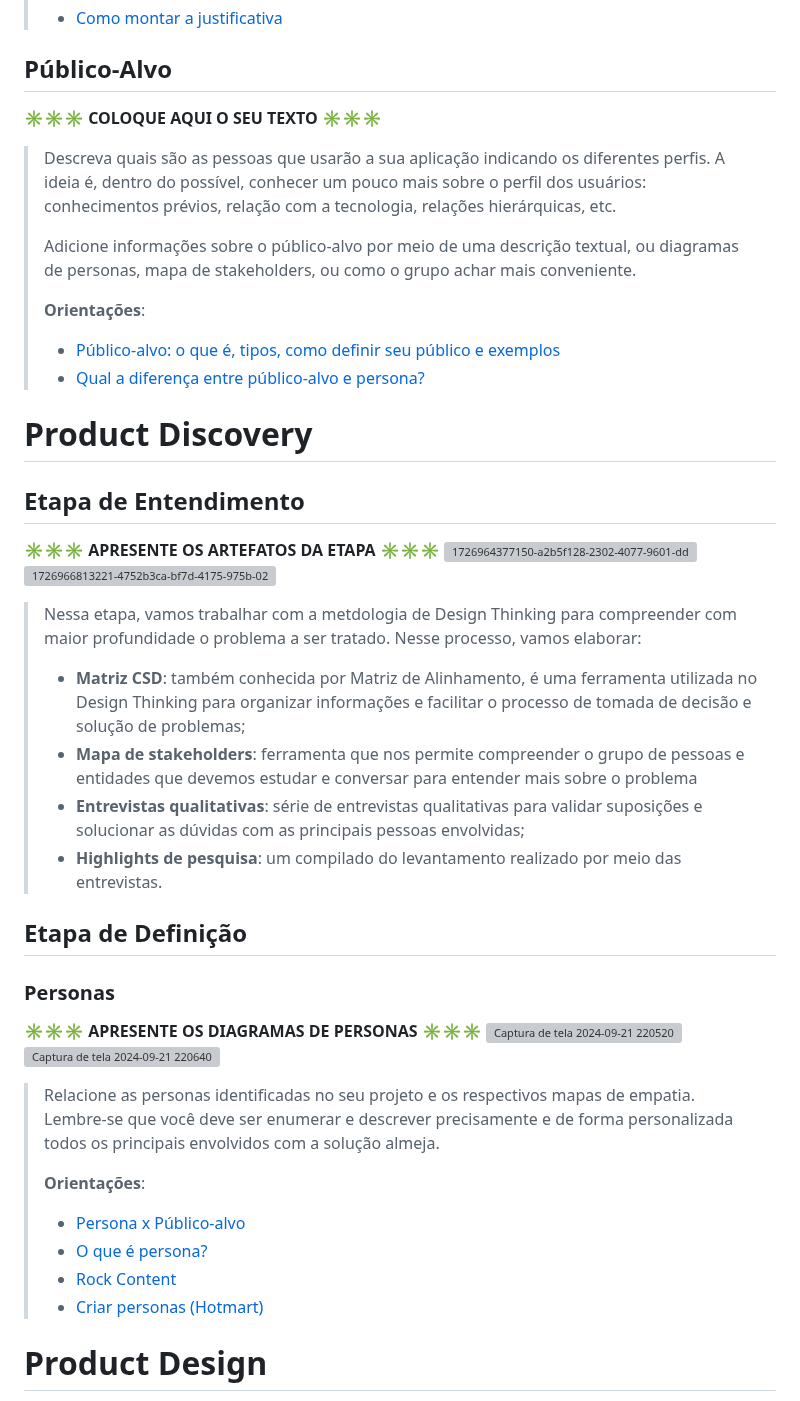
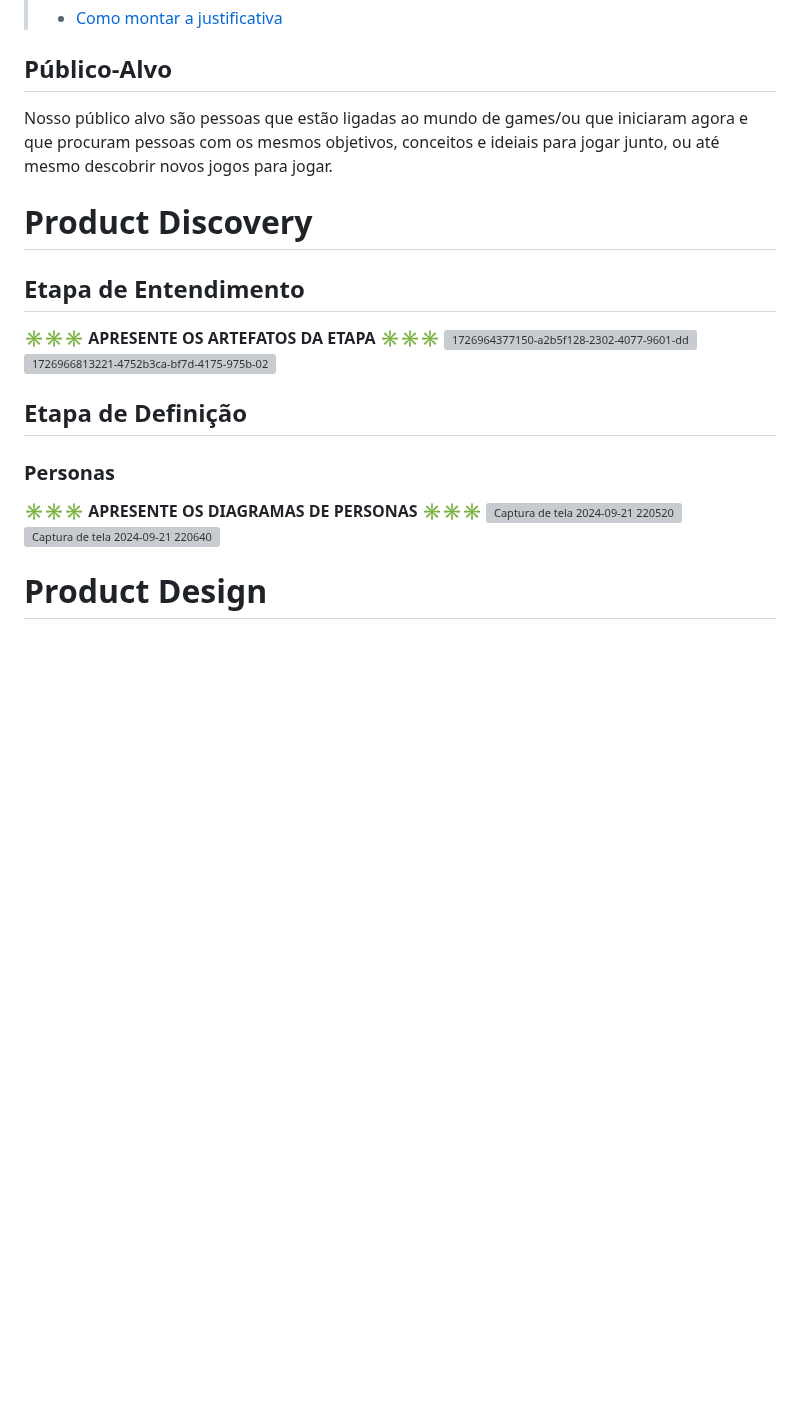
Before and after one commit to ICEI-PUC-Minas-PMGCC-TI/ti-1-ppl-cc-m-20242-ti-1-ppl-cc-m-20242-ti1-template, a Markdown page: docs/README.md, the part around one of its changes. GitHub-like rendering; blank space fills up the shorter version; grey boxes are pictures that could not be loaded.

```diff
--- a/docs/README.md
+++ b/docs/README.md
@@ -62,18 +62,7 @@ Além disso, pretendemos incentivar a descoberta de novos jogos, conectando os u
 
 ## Público-Alvo
 
-**✳️✳️✳️ COLOQUE AQUI O SEU TEXTO ✳️✳️✳️**
-
-
->
-> Descreva quais são as pessoas que usarão a sua aplicação indicando os diferentes perfis. A ideia é, dentro do possível, conhecer um pouco mais sobre o perfil dos usuários: conhecimentos prévios, relação com a tecnologia, relações hierárquicas, etc.
->
-> Adicione informações sobre o público-alvo por meio de uma descrição textual, ou diagramas de personas, mapa de stakeholders, ou como o grupo achar mais conveniente.
->
-> **Orientações**:
->
-> - [Público-alvo: o que é, tipos, como definir seu público e exemplos](https://klickpages.com.br/blog/publico-alvo-o-que-e/)
-> - [Qual a diferença entre público-alvo e persona?](https://rockcontent.com/blog/diferenca-publico-alvo-e-persona/)
+ Nosso público alvo são pessoas que estão ligadas ao mundo de games/ou que iniciaram agora e que procuram pessoas com os mesmos objetivos, conceitos e ideiais para jogar junto, ou até mesmo descobrir novos jogos para jogar.
 
 # Product Discovery
 
@@ -86,14 +75,6 @@ Além disso, pretendemos incentivar a descoberta de novos jogos, conectando os u
 
 
 
->
-> Nessa etapa, vamos trabalhar com a metdologia de Design Thinking para compreender com maior profundidade o problema a ser tratado. Nesse processo, vamos elaborar:
->
-> * **Matriz CSD**: também conhecida por Matriz de Alinhamento, é uma ferramenta utilizada no Design Thinking para organizar informações e facilitar o processo de tomada de decisão e solução de problemas;
-> * **Mapa de stakeholders**: ferramenta que nos permite compreender o grupo de pessoas e entidades que devemos estudar e conversar para entender mais sobre o problema
-> * **Entrevistas qualitativas**: série de entrevistas qualitativas para validar suposições e solucionar as dúvidas com as principais pessoas envolvidas;
-> * **Highlights de pesquisa**: um compilado do levantamento realizado por meio das entrevistas.
-
 ## Etapa de Definição
 
 ### Personas
@@ -102,17 +83,6 @@ Além disso, pretendemos incentivar a descoberta de novos jogos, conectando os u
 ![Captura de tela 2024-09-21 220520](https://github.com/user-attachments/assets/ae1daf5f-2481-40fc-acf4-2b3579aa9321)
 ![Captura de tela 2024-09-21 220640](https://github.com/user-attachments/assets/b80f876b-b9ba-4fef-a362-7a5dbdb532eb)
 
-
-
->
-> Relacione as personas identificadas no seu projeto e os respectivos mapas de empatia. Lembre-se que você deve ser enumerar e descrever precisamente e de forma personalizada todos os principais envolvidos com a solução almeja.
->
-> **Orientações**:
->
-> - [Persona x Público-alvo](https://flammo.com.br/blog/persona-e-publico-alvo-qual-a-diferenca/)
-> - [O que é persona?](https://resultadosdigitais.com.br/blog/persona-o-que-e/)
-> - [Rock Content](https://rockcontent.com/blog/personas/)
-> - [Criar personas (Hotmart)](https://blog.hotmart.com/pt-br/como-criar-persona-negocio/)
 
 # Product Design
 
```
Also changed, not shown: other parts of docs/README.md (+0 -30 lines).
